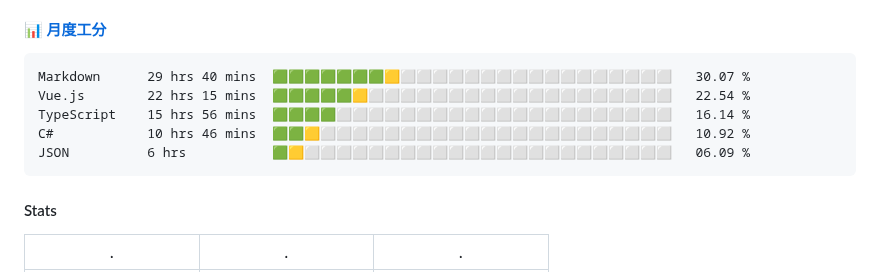
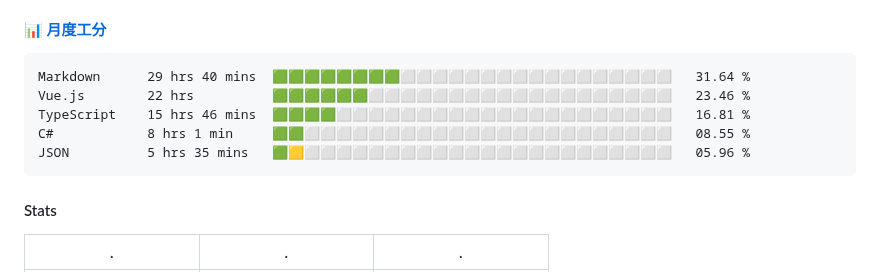
Before and after one commit to changweihua/changweihua, a Markdown page: README.md, the part around the change. Drawn GitHub-style.

Commit message:
Update Waka Stats

````diff
--- a/README.md
+++ b/README.md
@@ -26,11 +26,11 @@ English | [中文](README_CN.md)
 <!--START_SECTION:wakao-->
 
 ```txt
-Markdown      29 hrs 40 mins  🟩🟩🟩🟩🟩🟩🟩🟨⬜⬜⬜⬜⬜⬜⬜⬜⬜⬜⬜⬜⬜⬜⬜⬜⬜   30.07 %
-Vue.js        22 hrs 15 mins  🟩🟩🟩🟩🟩🟨⬜⬜⬜⬜⬜⬜⬜⬜⬜⬜⬜⬜⬜⬜⬜⬜⬜⬜⬜   22.54 %
-TypeScript    15 hrs 56 mins  🟩🟩🟩🟩⬜⬜⬜⬜⬜⬜⬜⬜⬜⬜⬜⬜⬜⬜⬜⬜⬜⬜⬜⬜⬜   16.14 %
-C#            10 hrs 46 mins  🟩🟩🟨⬜⬜⬜⬜⬜⬜⬜⬜⬜⬜⬜⬜⬜⬜⬜⬜⬜⬜⬜⬜⬜⬜   10.92 %
-JSON          6 hrs           🟩🟨⬜⬜⬜⬜⬜⬜⬜⬜⬜⬜⬜⬜⬜⬜⬜⬜⬜⬜⬜⬜⬜⬜⬜   06.09 %
+Markdown      29 hrs 40 mins  🟩🟩🟩🟩🟩🟩🟩🟩⬜⬜⬜⬜⬜⬜⬜⬜⬜⬜⬜⬜⬜⬜⬜⬜⬜   31.64 %
+Vue.js        22 hrs          🟩🟩🟩🟩🟩🟩⬜⬜⬜⬜⬜⬜⬜⬜⬜⬜⬜⬜⬜⬜⬜⬜⬜⬜⬜   23.46 %
+TypeScript    15 hrs 46 mins  🟩🟩🟩🟩⬜⬜⬜⬜⬜⬜⬜⬜⬜⬜⬜⬜⬜⬜⬜⬜⬜⬜⬜⬜⬜   16.81 %
+C#            8 hrs 1 min     🟩🟩⬜⬜⬜⬜⬜⬜⬜⬜⬜⬜⬜⬜⬜⬜⬜⬜⬜⬜⬜⬜⬜⬜⬜   08.55 %
+JSON          5 hrs 35 mins   🟩🟨⬜⬜⬜⬜⬜⬜⬜⬜⬜⬜⬜⬜⬜⬜⬜⬜⬜⬜⬜⬜⬜⬜⬜   05.96 %
 ```
 
 <!--END_SECTION:wakao-->
````
